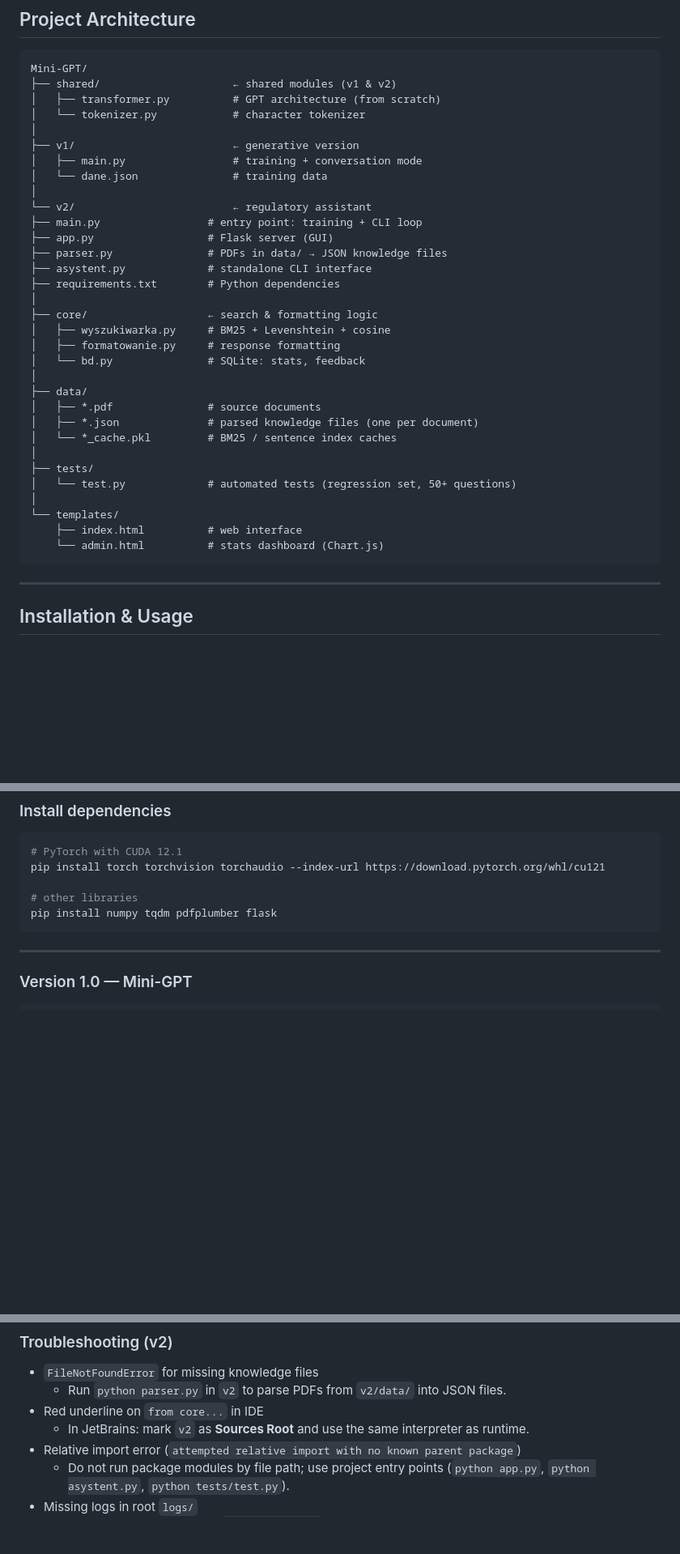
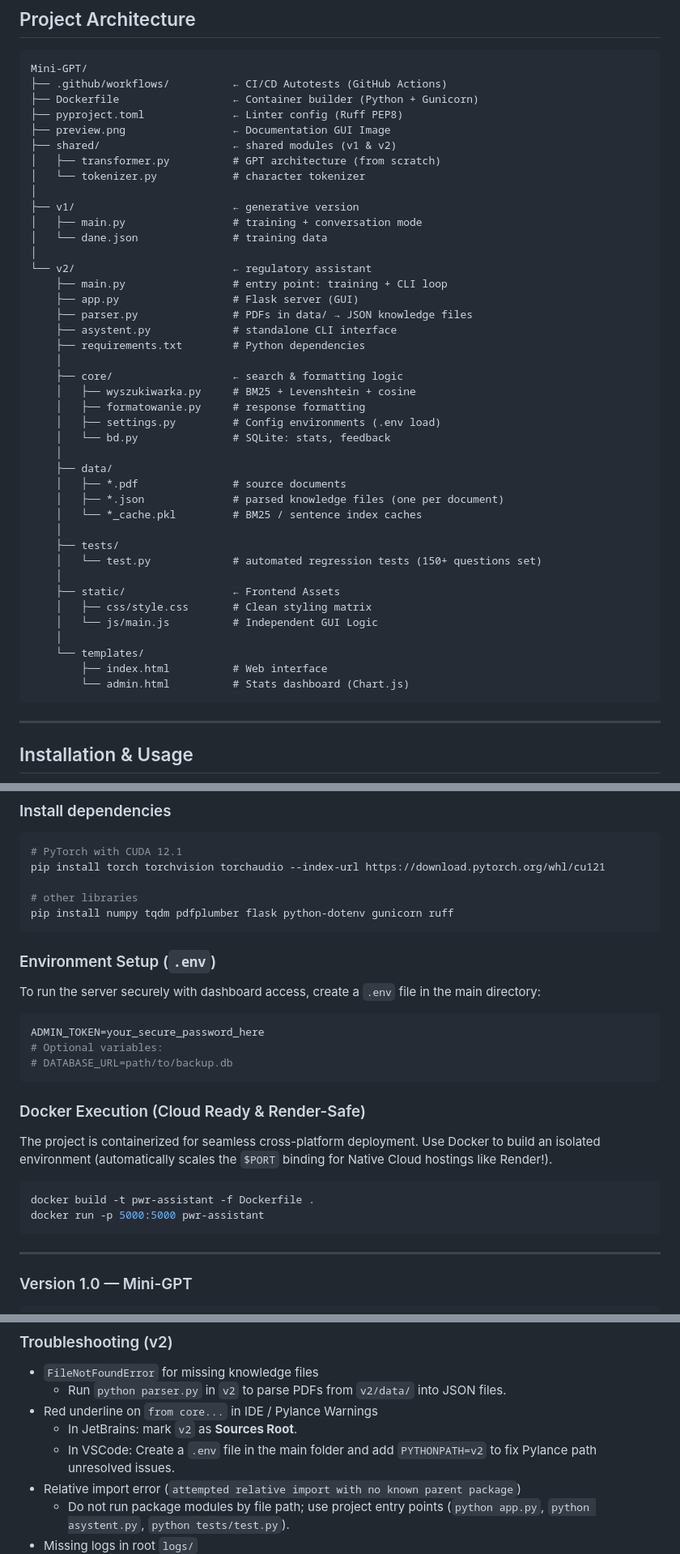
Before and after one commit to JAANULO/model, a Markdown page: README.md, 3 parts joined by grey strips. Shown at 81% size. GitHub-like rendering; blank space fills up the shorter version.

````diff
--- a/README.md
+++ b/README.md
@@ -106,6 +114,10 @@ Instead of generating answers from memory (risking hallucinations), the system f
 
 ```
 Mini-GPT/
+├── .github/workflows/          ← CI/CD Autotests (GitHub Actions)
+├── Dockerfile                  ← Container builder (Python + Gunicorn)
+├── pyproject.toml              ← Linter config (Ruff PEP8)
+├── preview.png                 ← Documentation GUI Image
 ├── shared/                     ← shared modules (v1 & v2)
 │   ├── transformer.py          # GPT architecture (from scratch)
 │   └── tokenizer.py            # character tokenizer
@@ -115,28 +127,33 @@ Mini-GPT/
 │   └── dane.json               # training data
 │
 └── v2/                         ← regulatory assistant
-├── main.py                 # entry point: training + CLI loop
-├── app.py                  # Flask server (GUI)
-├── parser.py               # PDFs in data/ → JSON knowledge files
-├── asystent.py             # standalone CLI interface
-├── requirements.txt        # Python dependencies
-│
-├── core/                   ← search & formatting logic
-│   ├── wyszukiwarka.py     # BM25 + Levenshtein + cosine
-│   ├── formatowanie.py     # response formatting
-│   └── bd.py               # SQLite: stats, feedback
-│
-├── data/
-│   ├── *.pdf               # source documents
-│   ├── *.json              # parsed knowledge files (one per document)
-│   └── *_cache.pkl         # BM25 / sentence index caches
-│
-├── tests/
-│   └── test.py             # automated tests (regression set, 50+ questions)
-│
-└── templates/
-    ├── index.html          # web interface
-    └── admin.html          # stats dashboard (Chart.js)
+    ├── main.py                 # entry point: training + CLI loop
+    ├── app.py                  # Flask server (GUI)
+    ├── parser.py               # PDFs in data/ → JSON knowledge files
+    ├── asystent.py             # standalone CLI interface
+    ├── requirements.txt        # Python dependencies
+    │
+    ├── core/                   ← search & formatting logic
+    │   ├── wyszukiwarka.py     # BM25 + Levenshtein + cosine
+    │   ├── formatowanie.py     # response formatting
+    │   ├── settings.py         # Config environments (.env load)
+    │   └── bd.py               # SQLite: stats, feedback
+    │
+    ├── data/
+    │   ├── *.pdf               # source documents
+    │   ├── *.json              # parsed knowledge files (one per document)
+    │   └── *_cache.pkl         # BM25 / sentence index caches
+    │
+    ├── tests/
+    │   └── test.py             # automated regression tests (150+ questions set)
+    │
+    ├── static/                 ← Frontend Assets
+    │   ├── css/style.css       # Clean styling matrix
+    │   └── js/main.js          # Independent GUI Logic
+    │
+    └── templates/
+        ├── index.html          # Web interface
+        └── admin.html          # Stats dashboard (Chart.js)
 ```
 
 ---
@@ -155,7 +172,23 @@ Mini-GPT/
 pip install torch torchvision torchaudio --index-url https://download.pytorch.org/whl/cu121
 
 # other libraries
-pip install numpy tqdm pdfplumber flask
+pip install numpy tqdm pdfplumber flask python-dotenv gunicorn ruff
+```
+
+### Environment Setup (`.env`)
+To run the server securely with dashboard access, create a `.env` file in the main directory:
+```env
+ADMIN_TOKEN=your_secure_password_here
+# Optional variables:
+# DATABASE_URL=path/to/backup.db
+```
+
+### Docker Execution (Cloud Ready & Render-Safe)
+The project is containerized for seamless cross-platform deployment. Use Docker to build an isolated environment (automatically scales the `$PORT` binding for Native Cloud hostings like Render!).
+
+```bash
+docker build -t pwr-assistant -f Dockerfile .
+docker run -p 5000:5000 pwr-assistant
 ```
 
 ---
@@ -210,8 +243,9 @@ python tests/debug_parser.py
 
 - `FileNotFoundError` for missing knowledge files
   - Run `python parser.py` in `v2` to parse PDFs from `v2/data/` into JSON files.
-- Red underline on `from core...` in IDE
-  - In JetBrains: mark `v2` as **Sources Root** and use the same interpreter as runtime.
+- Red underline on `from core...` in IDE / Pylance Warnings
+  - In JetBrains: mark `v2` as **Sources Root**.
+  - In VSCode: Create a `.env` file in the main folder and add `PYTHONPATH=v2` to fix Pylance path unresolved issues.
 - Relative import error (`attempted relative import with no known parent package`)
   - Do not run package modules by file path; use project entry points (`python app.py`, `python asystent.py`, `python tests/test.py`).
 - Missing logs in root `logs/`
````
Also changed, not shown: other parts of README.md (+51 -10 lines), v2/pomysly/profesiolanizm.md (+4 -7 lines), preview.png (added), 1 other file.
